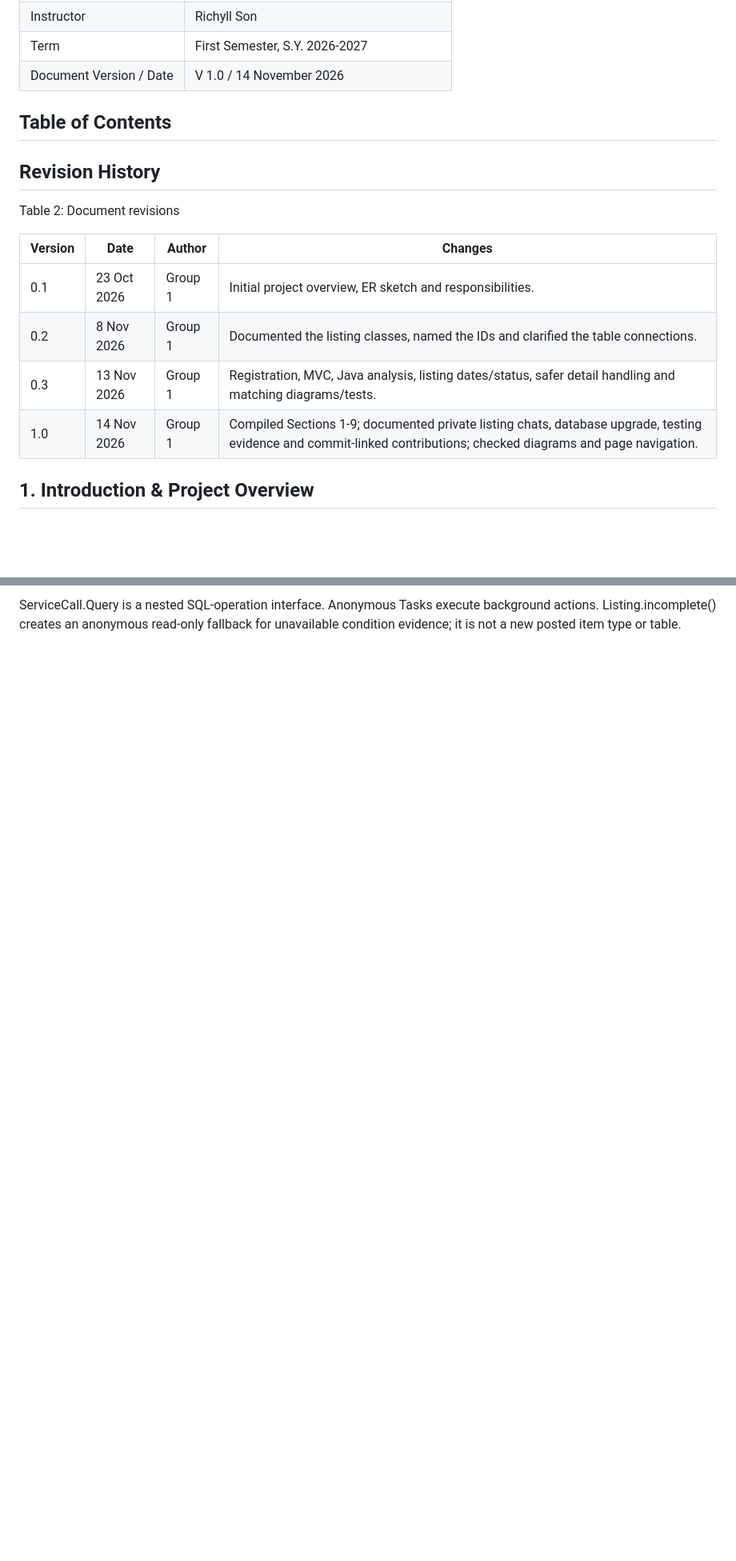
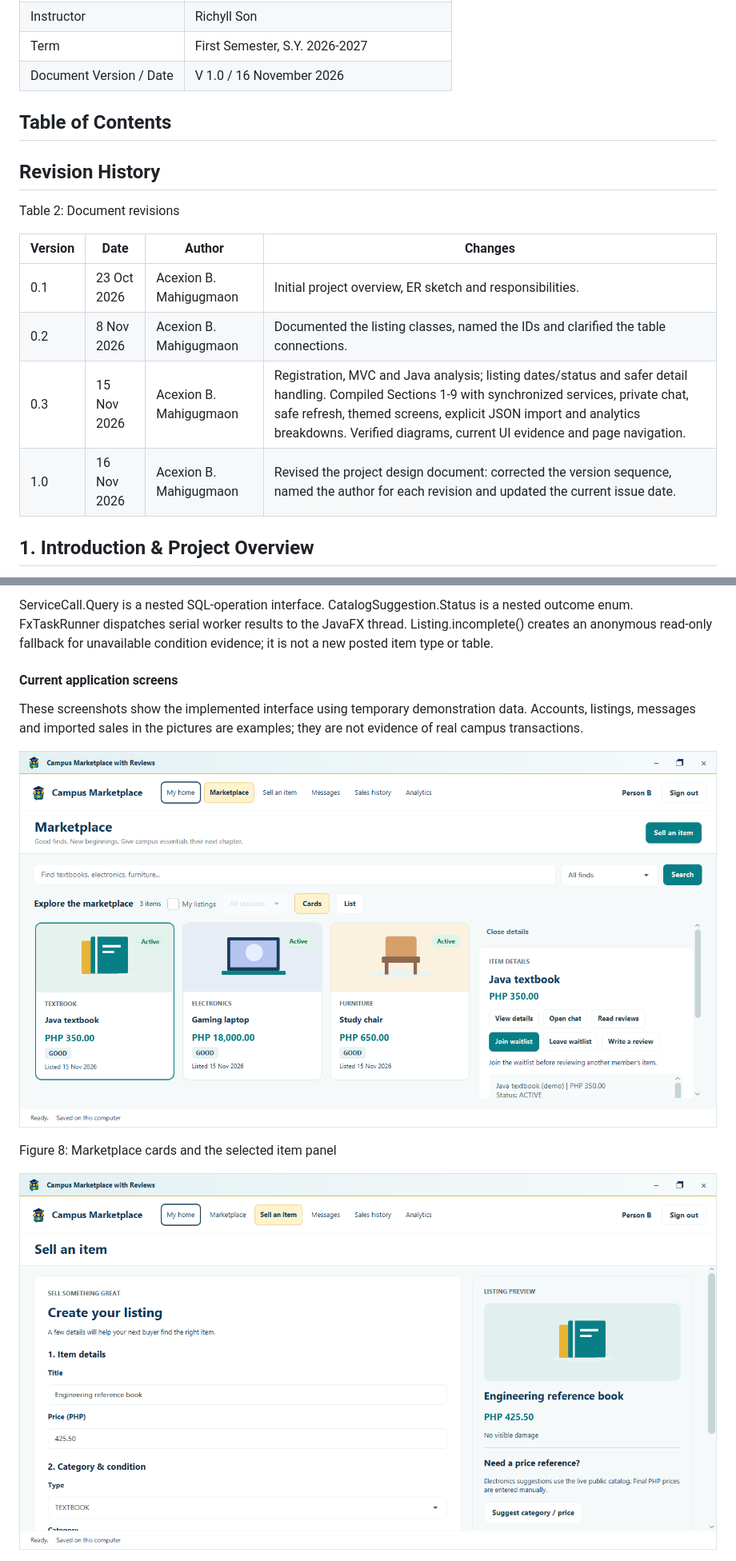
Before and after one commit to XionAce/cpe314-69323-capstone-team-01, a Markdown page: docs/design-document.md, 2 parts joined by grey strips. Shown at 80% size. Drawn GitHub-style; pictures changed too: docs/assets/app-create-listing.png (added), docs/assets/app-marketplace.png (added); blank space fills up the shorter version.

Commit message:
docs: revise project design and final defense presentation

```diff
--- a/docs/design-document.md
+++ b/docs/design-document.md
@@ -21,7 +21,7 @@ Table 1: Group information
 |  | Emanuelle De Paz |
 | Instructor | Richyll Son |
 | Term | First Semester, S.Y. 2026-2027 |
-| Document Version / Date | V 1.0 / 14 November 2026 |
+| Document Version / Date | V 1.0 / 16 November 2026 |
 
 <!-- pagebreak -->
 
@@ -37,10 +37,10 @@ Table 2: Document revisions
 
 | Version | Date | Author | Changes |
 |---|---|---|---|
-| 0.1 | 23 Oct 2026 | Group 1 | Initial project overview, ER sketch and responsibilities. |
-| 0.2 | 8 Nov 2026 | Group 1 | Documented the listing classes, named the IDs and clarified the table connections. |
-| 0.3 | 13 Nov 2026 | Group 1 | Registration, MVC, Java analysis, listing dates/status, safer detail handling and matching diagrams/tests. |
-| 1.0 | 14 Nov 2026 | Group 1 | Compiled Sections 1-9; documented private listing chats, database upgrade, testing evidence and commit-linked contributions; checked diagrams and page navigation. |
+| 0.1 | 23 Oct 2026 | Acexion B. Mahigugmaon | Initial project overview, ER sketch and responsibilities. |
+| 0.2 | 8 Nov 2026 | Acexion B. Mahigugmaon | Documented the listing classes, named the IDs and clarified the table connections. |
+| 0.3 | 15 Nov 2026 | Acexion B. Mahigugmaon | Registration, MVC and Java analysis; listing dates/status and safer detail handling. Compiled Sections 1-9 with synchronized services, private chat, safe refresh, themed screens, explicit JSON import and analytics breakdowns. Verified diagrams, current UI evidence and page navigation. |
+| 1.0 | 16 Nov 2026 | Acexion B. Mahigugmaon | Revised the project design document: corrected the version sequence, named the author for each revision and updated the current issue date. |
 
 <!-- pagebreak -->
 
@@ -1016,2 +1013,15 @@ Table 14: Java types by package
 
-ServiceCall.Query is a nested SQL-operation interface. Anonymous Tasks execute background actions. Listing.incomplete() creates an anonymous read-only fallback for unavailable condition evidence; it is not a new posted item type or table.
+ServiceCall.Query is a nested SQL-operation interface. CatalogSuggestion.Status is a nested outcome enum. FxTaskRunner dispatches serial worker results to the JavaFX thread. Listing.incomplete() creates an anonymous read-only fallback for unavailable condition evidence; it is not a new posted item type or table.
+
+<!-- pagebreak -->
+
+#### Current application screens
+
+These screenshots show the implemented interface using temporary demonstration data. Accounts, listings, messages and imported sales in the pictures are examples; they are not evidence of real campus transactions.
+
+![Application screen](assets/app-marketplace.png)
+
+Figure 8: Marketplace cards and the selected item panel
+
+![Application screen](assets/app-create-listing.png)
+
```
Also changed, not shown: other parts of docs/design-document.md (+72 -64 lines), docs/assets/app-analytics.png (added), docs/assets/app-sales-history.png (added), 4 other files.
